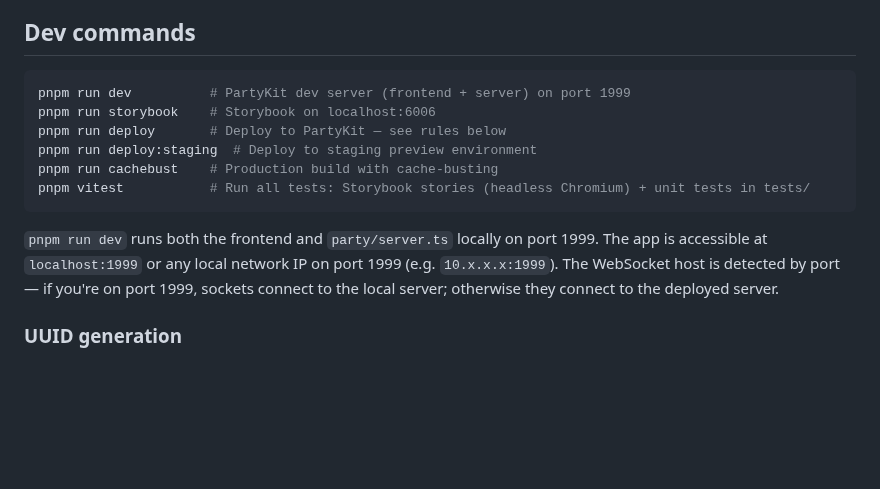
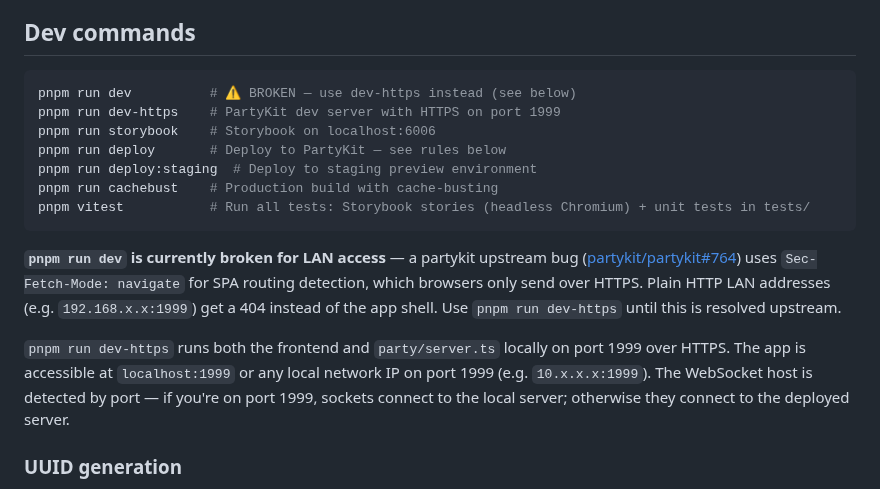
Before and after one commit to patcon/polislike-partykit-reaction-canvas, a Markdown page: CLAUDE.md, the part around the change. GitHub-like rendering; blank space fills up the shorter version.

Commit message:
docs(dev): mark pnpm dev broken, recommend dev-https until partykit#764 fixed
Co-Authored-By: Claude Sonnet 4.6 <noreply@anthropic.com>

````diff
--- a/CLAUDE.md
+++ b/CLAUDE.md
@@ -22,7 +22,8 @@ If the user says "push" or "commit" right after one was already done, treat it a
 ## Dev commands
 
 ```bash
-pnpm run dev          # PartyKit dev server (frontend + server) on port 1999
+pnpm run dev          # ⚠️ BROKEN — use dev-https instead (see below)
+pnpm run dev-https    # PartyKit dev server with HTTPS on port 1999
 pnpm run storybook    # Storybook on localhost:6006
 pnpm run deploy       # Deploy to PartyKit — see rules below
 pnpm run deploy:staging  # Deploy to staging preview environment
@@ -30,7 +31,9 @@ pnpm run cachebust    # Production build with cache-busting
 pnpm vitest           # Run all tests: Storybook stories (headless Chromium) + unit tests in tests/
 ```
 
-`pnpm run dev` runs both the frontend and `party/server.ts` locally on port 1999. The app is accessible at `localhost:1999` or any local network IP on port 1999 (e.g. `10.x.x.x:1999`). The WebSocket host is detected by port — if you're on port 1999, sockets connect to the local server; otherwise they connect to the deployed server.
+**`pnpm run dev` is currently broken for LAN access** — a partykit upstream bug ([partykit/partykit#764](https://github.com/partykit/partykit/pull/764)) uses `Sec-Fetch-Mode: navigate` for SPA routing detection, which browsers only send over HTTPS. Plain HTTP LAN addresses (e.g. `192.168.x.x:1999`) get a 404 instead of the app shell. Use `pnpm run dev-https` until this is resolved upstream.
+
+`pnpm run dev-https` runs both the frontend and `party/server.ts` locally on port 1999 over HTTPS. The app is accessible at `localhost:1999` or any local network IP on port 1999 (e.g. `10.x.x.x:1999`). The WebSocket host is detected by port — if you're on port 1999, sockets connect to the local server; otherwise they connect to the deployed server.
 
 ### UUID generation
 
````
